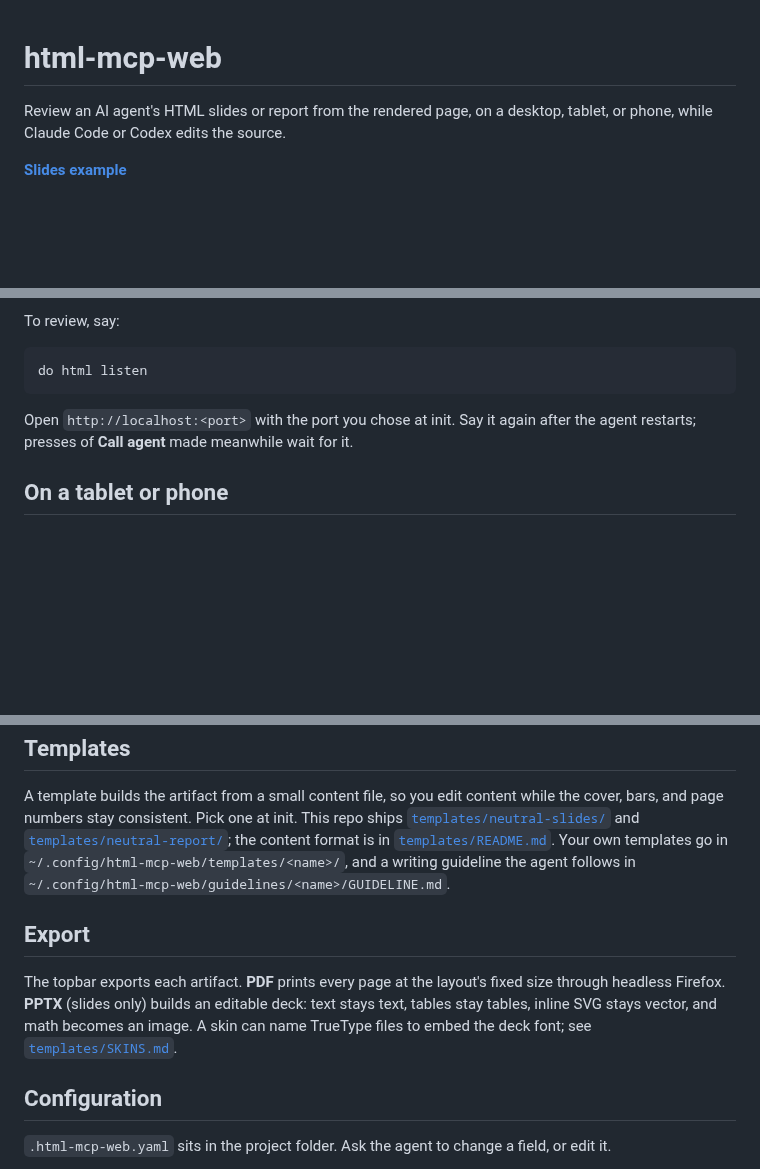
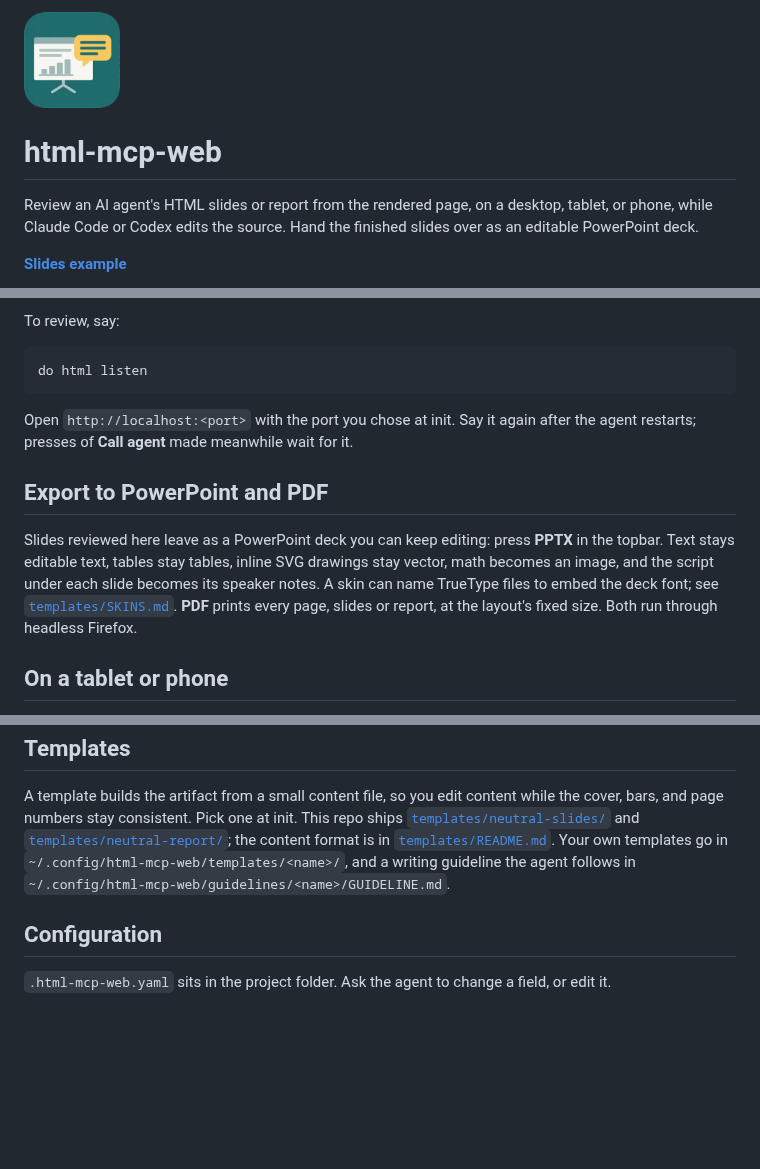
Before and after one commit to MiiKiyoshi/html-mcp-web, a Markdown page: README.md, 3 parts joined by grey strips. Rendered like a GitHub page; pictures changed too: docs/logo.png (added); blank space fills up the shorter version.

Commit message:
Add a logo and lead with the PowerPoint export
Slides leave as an editable deck with speaker notes, which the README said only at
the bottom; it now says so in the opening line and right after the three steps.

Claude-Session: https://claude.ai/code/session_019YERaDsaFj3FPn9WvyCuNy

```diff
--- a/README.md
+++ b/README.md
@@ -1,6 +1,8 @@
+<img src="docs/logo.png" alt="" width="96">
+
 # html-mcp-web
 
-Review an AI agent's HTML slides or report from the rendered page, on a desktop, tablet, or phone, while Claude Code or Codex edits the source.
+Review an AI agent's HTML slides or report from the rendered page, on a desktop, tablet, or phone, while Claude Code or Codex edits the source. Hand the finished slides over as an editable PowerPoint deck.
 
 **[Slides example](examples/neutral-slides/)**
 
@@ -55,6 +57,15 @@ do html listen
 Open `http://localhost:<port>` with the port you chose at init. Say it again after the
 agent restarts; presses of **Call agent** made meanwhile wait for it.
 
+## Export to PowerPoint and PDF
+
+Slides reviewed here leave as a PowerPoint deck you can keep editing: press **PPTX** in the
+topbar. Text stays editable text, tables stay tables, inline SVG drawings stay vector, math
+becomes an image, and the script under each slide becomes its speaker notes. A skin can
+name TrueType files to embed the deck font; see [`templates/SKINS.md`](templates/SKINS.md).
+**PDF** prints every page, slides or report, at the layout's fixed size. Both run through
+headless Firefox.
+
 ## On a tablet or phone
 
 The review page adapts to the screen: held upright, the comments dock below the artifact
@@ -94,13 +105,6 @@ cover, bars, and page numbers stay consistent. Pick one at init. This repo ships
 `~/.config/html-mcp-web/templates/<name>/`, and a writing guideline the agent follows in
 `~/.config/html-mcp-web/guidelines/<name>/GUIDELINE.md`.
 
-## Export
-
-The topbar exports each artifact. **PDF** prints every page at the layout's fixed size
-through headless Firefox. **PPTX** (slides only) builds an editable deck: text stays text,
-tables stay tables, inline SVG stays vector, and math becomes an image. A skin can name
-TrueType files to embed the deck font; see [`templates/SKINS.md`](templates/SKINS.md).
-
 ## Configuration
 
 `.html-mcp-web.yaml` sits in the project folder. Ask the agent to change a field, or edit it.
```
